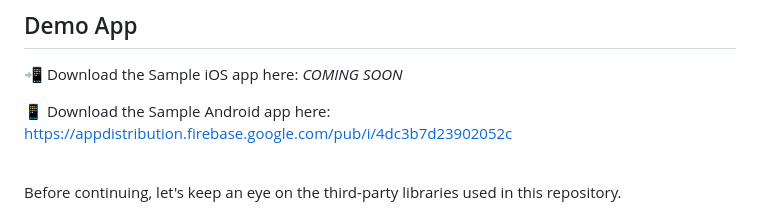
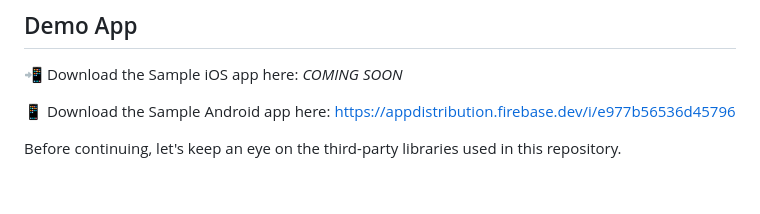
Before and after one commit to videosdk-live/videosdk-rtc-react-native-call-trigger-example, a Markdown page: README.md, the part around the change. Rendered like a GitHub page; blank space fills up the shorter version.

```diff
--- a/README.md
+++ b/README.md
@@ -4,8 +4,7 @@
 
 📲 Download the Sample iOS app here: _COMING SOON_
 
-📱 Download the Sample Android app here: https://appdistribution.firebase.google.com/pub/i/4dc3b7d23902052c
-
+📱 Download the Sample Android app here: https://appdistribution.firebase.dev/i/e977b56536d45796
 <br/>
 
 Before continuing, let's keep an eye on the third-party libraries used in this repository.
```
